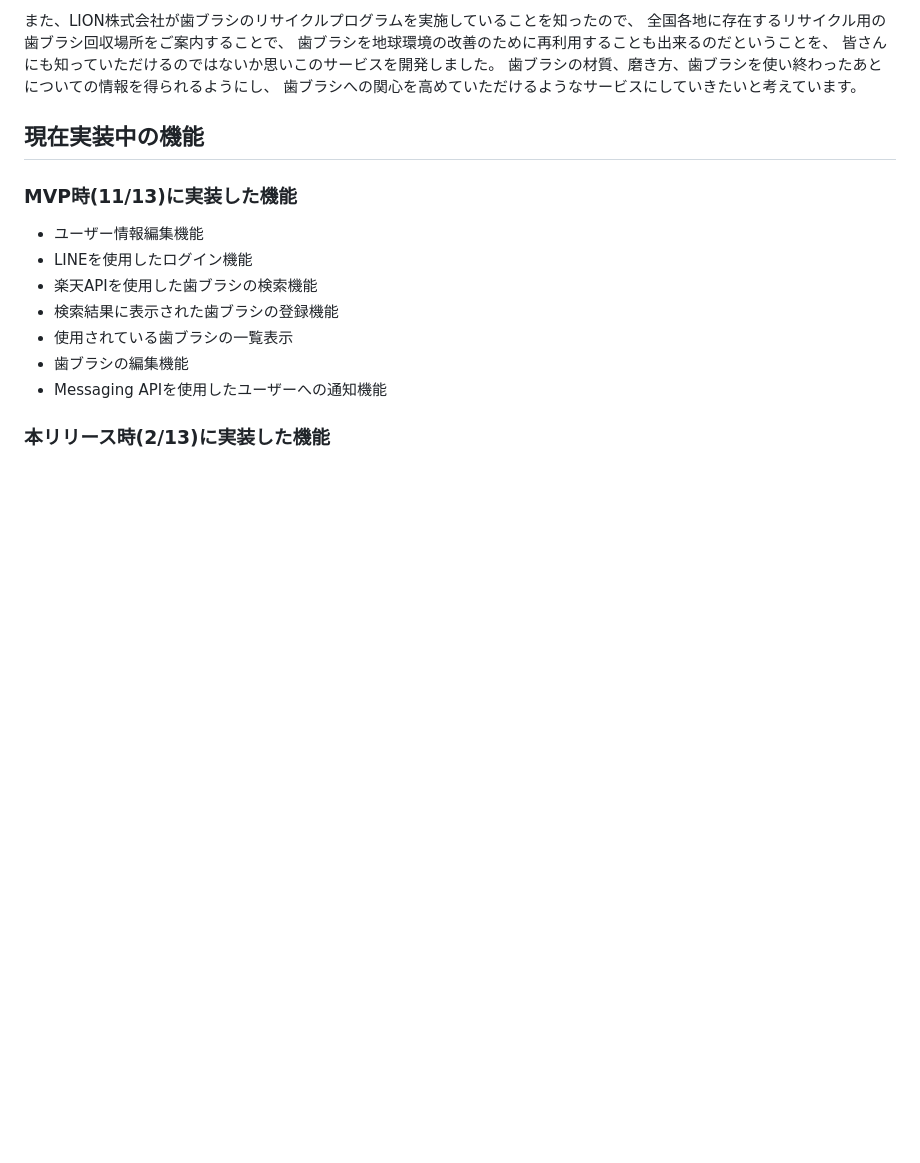
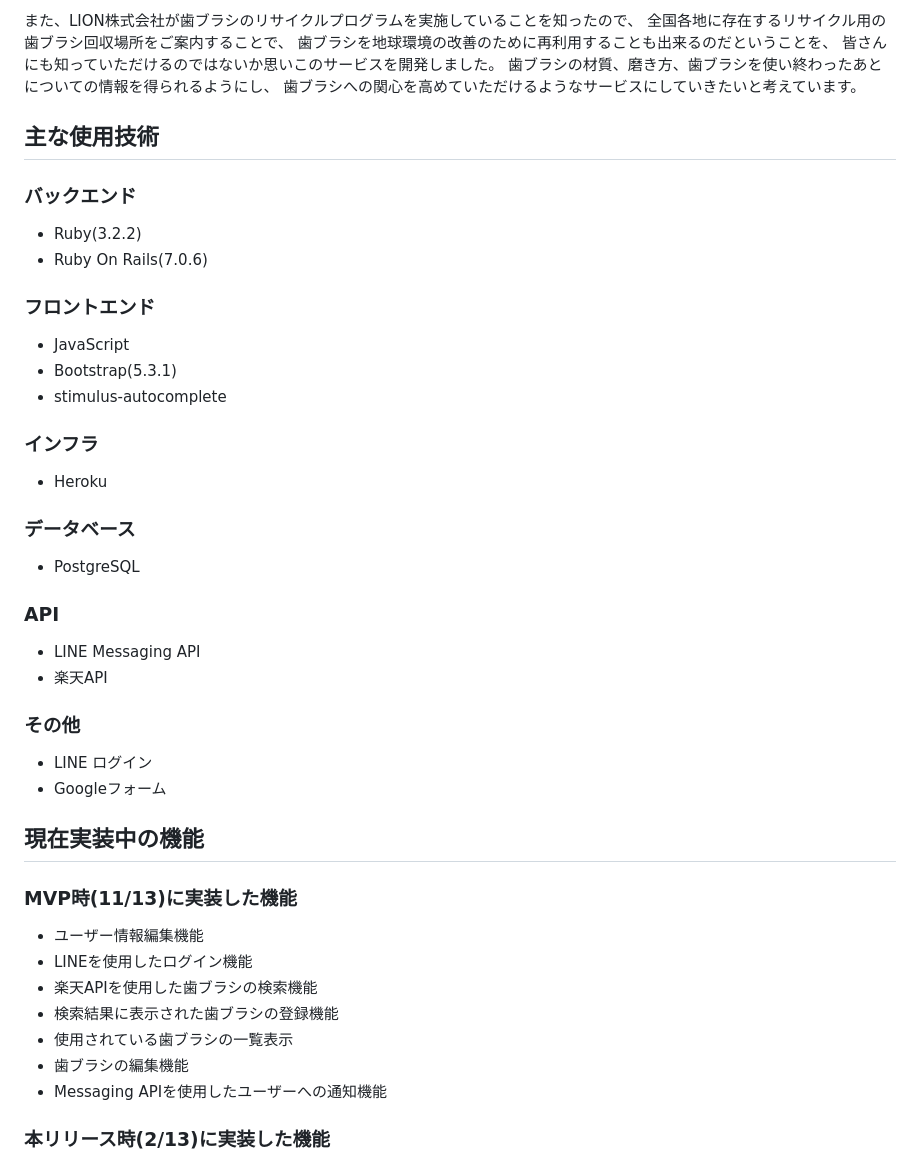
Before and after one commit to TAMETOMO8/Haburashi_Life, a Markdown page: README.md, the part around the change. Rendered like a GitHub page; blank space fills up the shorter version.

Commit message:
Add:使用技術の追加

```diff
--- a/README.md
+++ b/README.md
@@ -24,6 +24,30 @@
 皆さんにも知っていただけるのではないか思いこのサービスを開発しました。
 歯ブラシの材質、磨き方、歯ブラシを使い終わったあとについての情報を得られるようにし、
 歯ブラシへの関心を高めていただけるようなサービスにしていきたいと考えています。
+
+## 主な使用技術
+### バックエンド
+- Ruby(3.2.2)
+- Ruby On Rails(7.0.6)
+
+### フロントエンド
+- JavaScript
+- Bootstrap(5.3.1)
+- stimulus-autocomplete
+
+### インフラ
+- Heroku
+
+### データベース
+- PostgreSQL
+
+### API
+- LINE Messaging API
+- 楽天API
+
+### その他
+- LINE ログイン
+- Googleフォーム
 
 ## 現在実装中の機能
 
```
